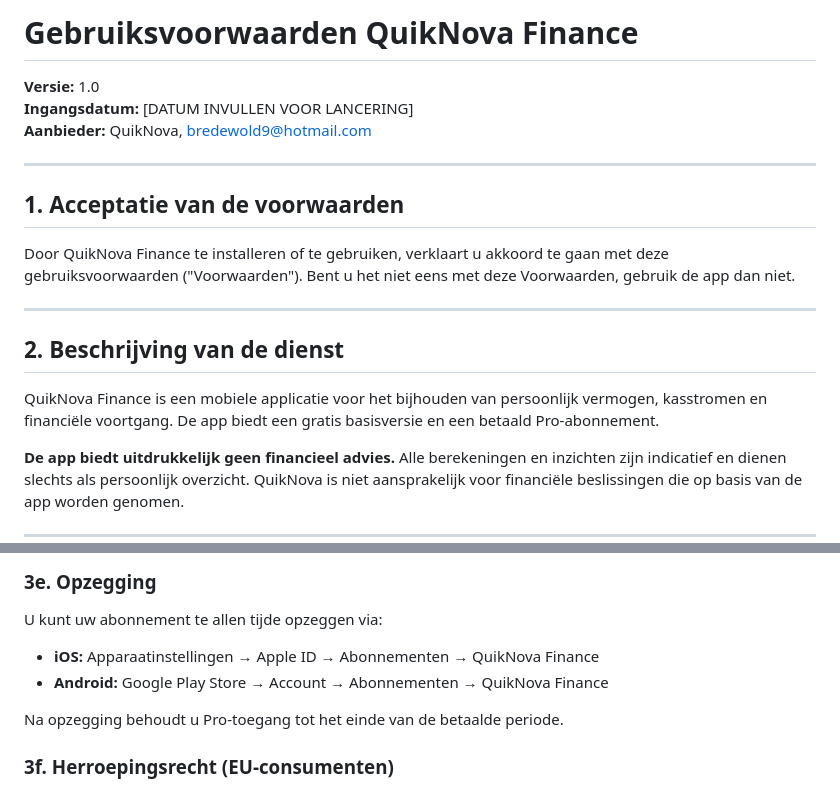
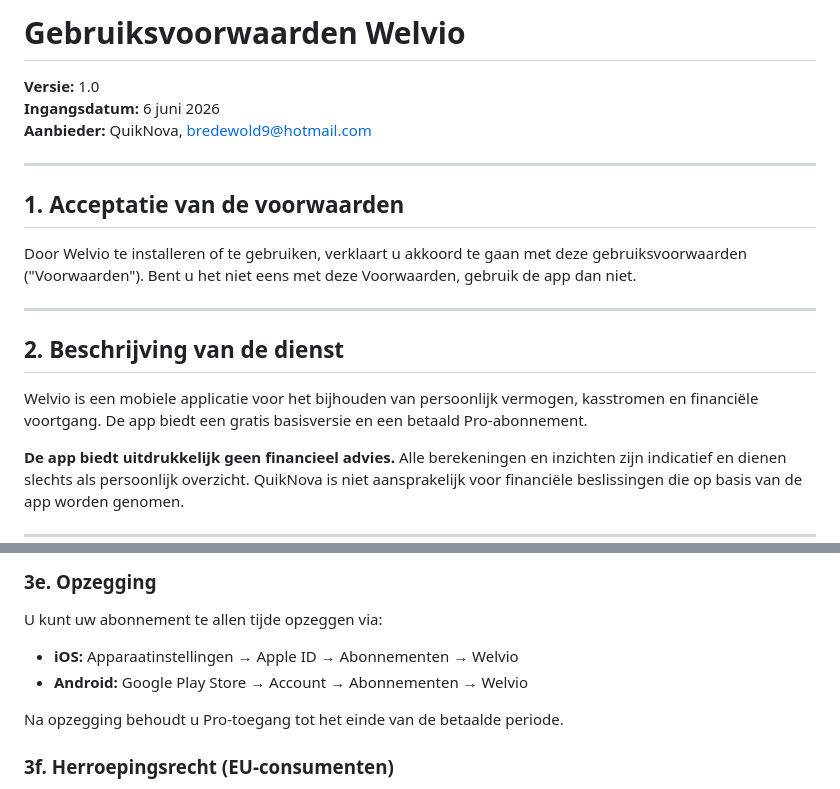
Before and after one commit to QuikNova-maker/welvio-legal, a Markdown page: terms-of-service.md, 2 parts joined by grey strips. GitHub-like rendering.

```diff
--- a/terms-of-service.md
+++ b/terms-of-service.md
@@ -1,20 +1,20 @@
-# Gebruiksvoorwaarden QuikNova Finance
+# Gebruiksvoorwaarden Welvio
 
 **Versie:** 1.0
-**Ingangsdatum:** [DATUM INVULLEN VOOR LANCERING]
+**Ingangsdatum:** 6 juni 2026
 **Aanbieder:** QuikNova, bredewold9@hotmail.com
 
 ---
 
 ## 1. Acceptatie van de voorwaarden
 
-Door QuikNova Finance te installeren of te gebruiken, verklaart u akkoord te gaan met deze gebruiksvoorwaarden ("Voorwaarden"). Bent u het niet eens met deze Voorwaarden, gebruik de app dan niet.
+Door Welvio te installeren of te gebruiken, verklaart u akkoord te gaan met deze gebruiksvoorwaarden ("Voorwaarden"). Bent u het niet eens met deze Voorwaarden, gebruik de app dan niet.
 
 ---
 
 ## 2. Beschrijving van de dienst
 
-QuikNova Finance is een mobiele applicatie voor het bijhouden van persoonlijk vermogen, kasstromen en financiële voortgang. De app biedt een gratis basisversie en een betaald Pro-abonnement.
+Welvio is een mobiele applicatie voor het bijhouden van persoonlijk vermogen, kasstromen en financiële voortgang. De app biedt een gratis basisversie en een betaald Pro-abonnement.
 
 **De app biedt uitdrukkelijk geen financieel advies.** Alle berekeningen en inzichten zijn indicatief en dienen slechts als persoonlijk overzicht. QuikNova is niet aansprakelijk voor financiële beslissingen die op basis van de app worden genomen.
 
@@ -45,8 +45,8 @@ Betalingen verlopen uitsluitend via **Apple App Store** of **Google Play Store**
 ### 3e. Opzegging
 
 U kunt uw abonnement te allen tijde opzeggen via:
-- **iOS:** Apparaatinstellingen → Apple ID → Abonnementen → QuikNova Finance
-- **Android:** Google Play Store → Account → Abonnementen → QuikNova Finance
+- **iOS:** Apparaatinstellingen → Apple ID → Abonnementen → Welvio
+- **Android:** Google Play Store → Account → Abonnementen → Welvio
 
 Na opzegging behoudt u Pro-toegang tot het einde van de betaalde periode.
 
```
Also changed, not shown: privacy-policy.md (+6 -6 lines).
